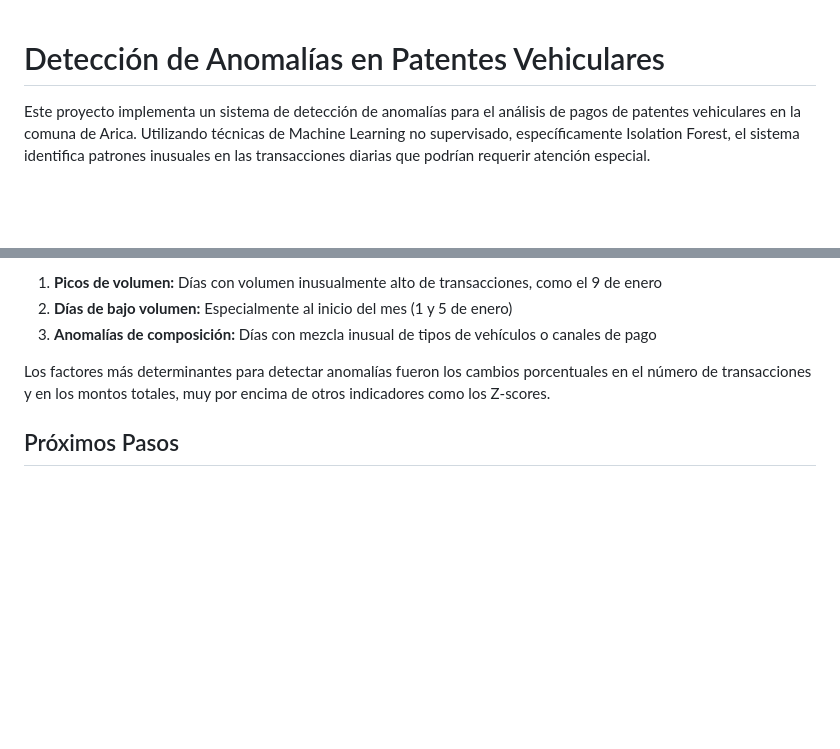
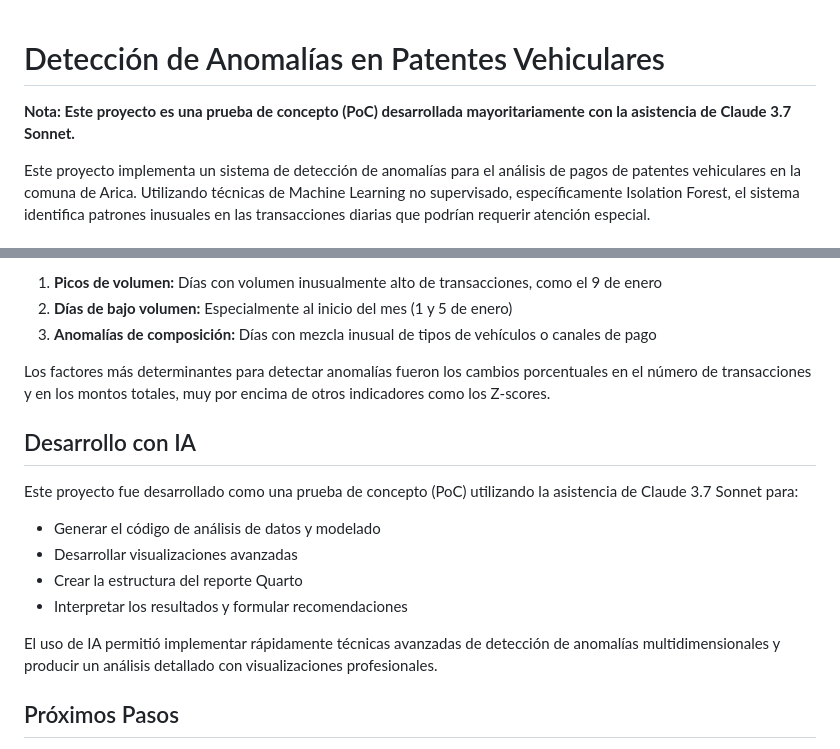
Before and after one commit to paulovillarroel/deteccion-anomalias, a Markdown page: README.md, 2 parts joined by grey strips. Drawn GitHub-style; blank space fills up the shorter version.

```diff
--- a/README.md
+++ b/README.md
@@ -1,4 +1,6 @@
 # Detección de Anomalías en Patentes Vehiculares
+
+**Nota: Este proyecto es una prueba de concepto (PoC) desarrollada mayoritariamente con la asistencia de Claude 3.7 Sonnet.**
 
 Este proyecto implementa un sistema de detección de anomalías para el análisis de pagos de patentes vehiculares en la comuna de Arica. Utilizando técnicas de Machine Learning no supervisado, específicamente Isolation Forest, el sistema identifica patrones inusuales en las transacciones diarias que podrían requerir atención especial.
 
@@ -111,6 +113,16 @@ El análisis identificó tres tipos principales de anomalías:
 
 Los factores más determinantes para detectar anomalías fueron los cambios porcentuales en el número de transacciones y en los montos totales, muy por encima de otros indicadores como los Z-scores.
 
+## Desarrollo con IA
+
+Este proyecto fue desarrollado como una prueba de concepto (PoC) utilizando la asistencia de Claude 3.7 Sonnet para:
+- Generar el código de análisis de datos y modelado
+- Desarrollar visualizaciones avanzadas
+- Crear la estructura del reporte Quarto
+- Interpretar los resultados y formular recomendaciones
+
+El uso de IA permitió implementar rápidamente técnicas avanzadas de detección de anomalías multidimensionales y producir un análisis detallado con visualizaciones profesionales.
+
 ## Próximos Pasos
 
 - Integrar datos adicionales como eventos locales o feriados que podrían explicar algunas anomalías
```
